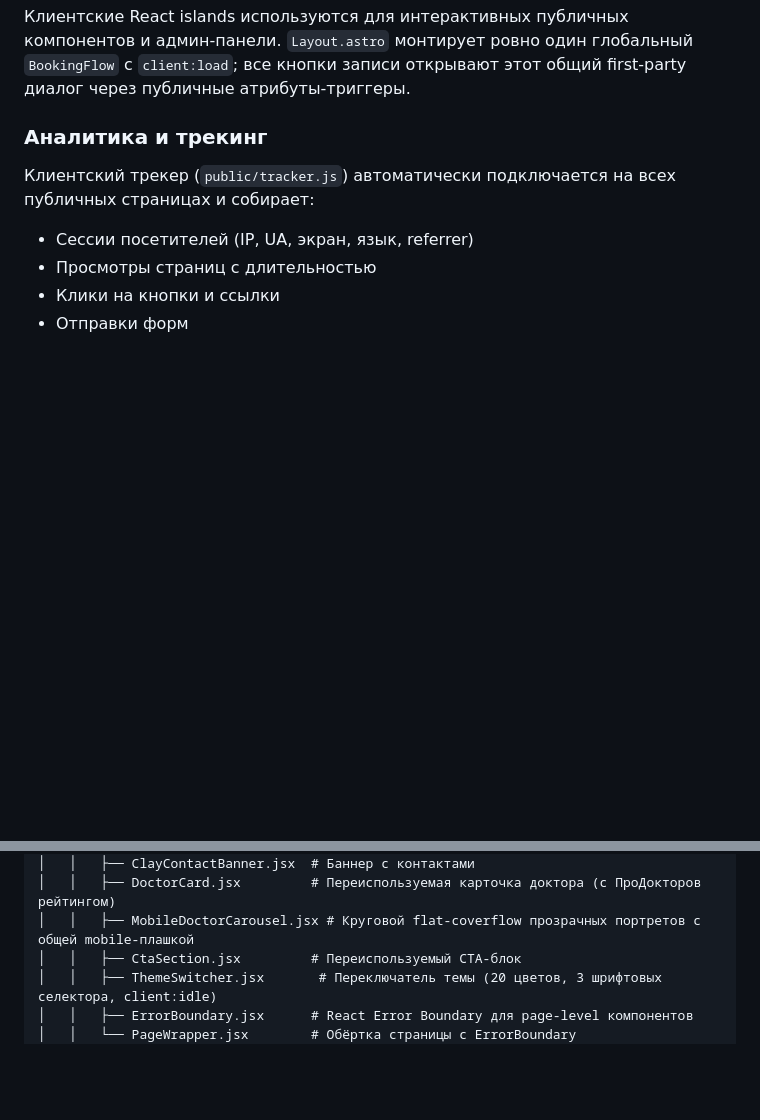
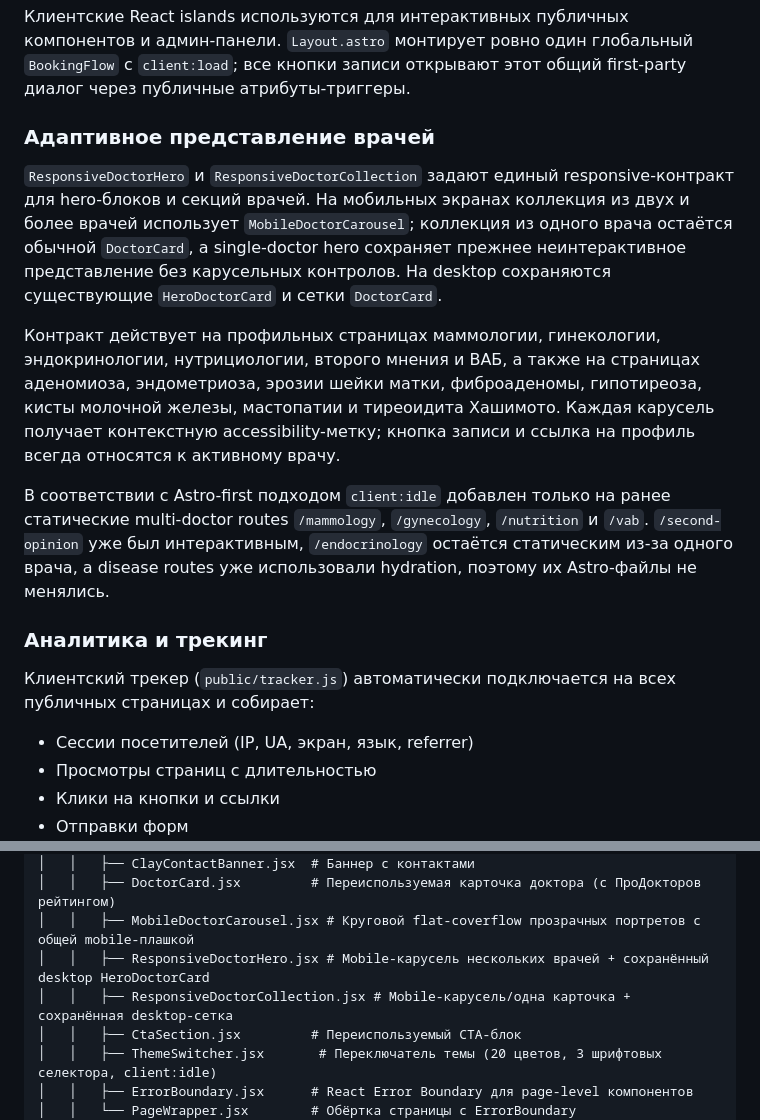
Before and after one commit to eightspb/clod, a Markdown page: README.md, 2 parts joined by grey strips. Drawn GitHub-style; blank space fills up the shorter version.

Commit message:
docs: document responsive doctor presentations

````diff
--- a/README.md
+++ b/README.md
@@ -113,6 +113,14 @@ API запрос       → src/pages/api/**/*.js (SSR)
 ```
 
 Клиентские React islands используются для интерактивных публичных компонентов и админ-панели. `Layout.astro` монтирует ровно один глобальный `BookingFlow` с `client:load`; все кнопки записи открывают этот общий first-party диалог через публичные атрибуты-триггеры.
+
+### Адаптивное представление врачей
+
+`ResponsiveDoctorHero` и `ResponsiveDoctorCollection` задают единый responsive-контракт для hero-блоков и секций врачей. На мобильных экранах коллекция из двух и более врачей использует `MobileDoctorCarousel`; коллекция из одного врача остаётся обычной `DoctorCard`, а single-doctor hero сохраняет прежнее неинтерактивное представление без карусельных контролов. На desktop сохраняются существующие `HeroDoctorCard` и сетки `DoctorCard`.
+
+Контракт действует на профильных страницах маммологии, гинекологии, эндокринологии, нутрициологии, второго мнения и ВАБ, а также на страницах аденомиоза, эндометриоза, эрозии шейки матки, фиброаденомы, гипотиреоза, кисты молочной железы, мастопатии и тиреоидита Хашимото. Каждая карусель получает контекстную accessibility-метку; кнопка записи и ссылка на профиль всегда относятся к активному врачу.
+
+В соответствии с Astro-first подходом `client:idle` добавлен только на ранее статические multi-doctor routes `/mammology`, `/gynecology`, `/nutrition` и `/vab`. `/second-opinion` уже был интерактивным, `/endocrinology` остаётся статическим из-за одного врача, а disease routes уже использовали hydration, поэтому их Astro-файлы не менялись.
 
 ### Аналитика и трекинг
 
@@ -261,6 +269,8 @@ clod/
 │   │   ├── ClayContactBanner.jsx  # Баннер с контактами
 │   │   ├── DoctorCard.jsx         # Переиспользуемая карточка доктора (с ПроДокторов рейтингом)
 │   │   ├── MobileDoctorCarousel.jsx # Круговой flat-coverflow прозрачных портретов с общей mobile-плашкой
+│   │   ├── ResponsiveDoctorHero.jsx # Mobile-карусель нескольких врачей + сохранённый desktop HeroDoctorCard
+│   │   ├── ResponsiveDoctorCollection.jsx # Mobile-карусель/одна карточка + сохранённая desktop-сетка
 │   │   ├── CtaSection.jsx         # Переиспользуемый CTA-блок
 │   │   ├── ThemeSwitcher.jsx       # Переключатель темы (20 цветов, 3 шрифтовых селектора, client:idle)
 │   │   ├── ErrorBoundary.jsx      # React Error Boundary для page-level компонентов
````
Also changed, not shown: 1 other file.
